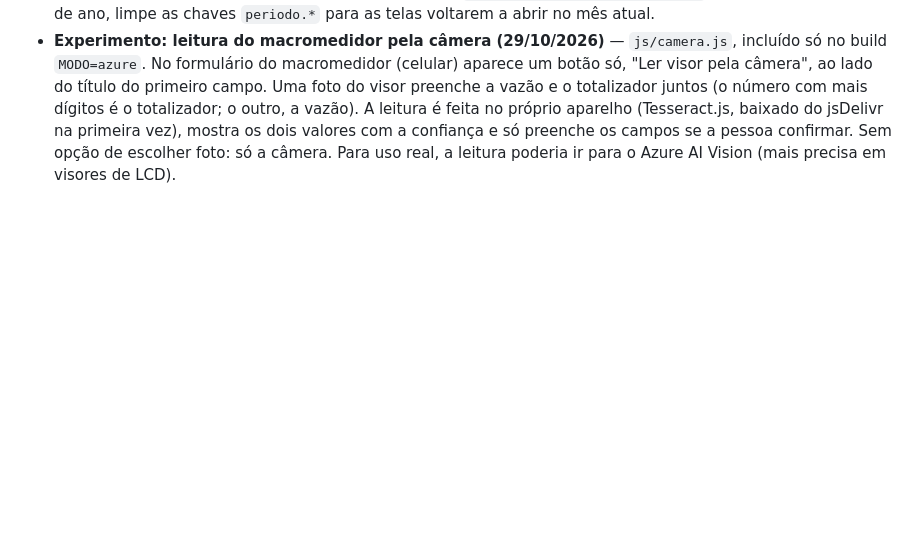
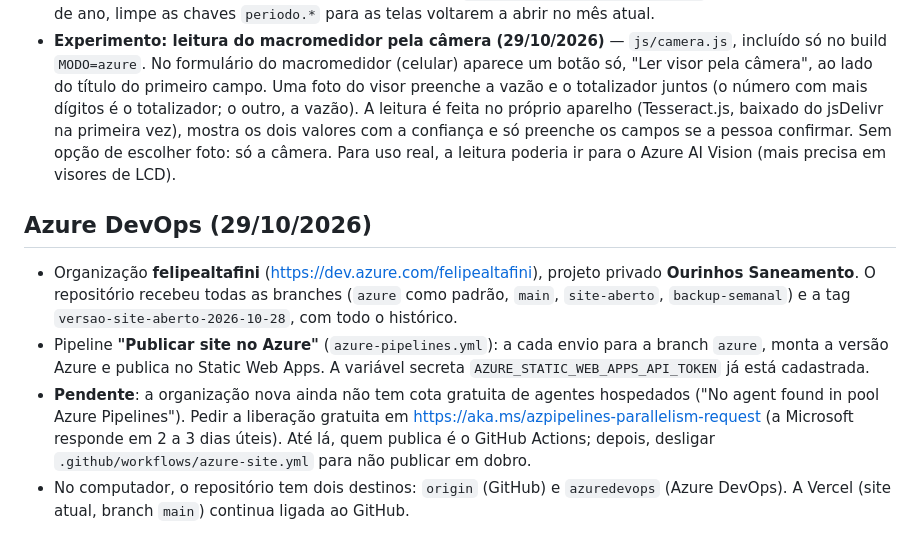
Before and after one commit to Rodrigues9/GSInimaBrasil, a Markdown page: MIGRACAO-AZURE.md, the part around the change. Rendered like a GitHub page; blank space fills up the shorter version.

Commit message:
Documenta o Azure DevOps e a pendência da cota gratuita de pipelines
Co-Authored-By: Claude Opus 5.5 <noreply@anthropic.com>

```diff
--- a/MIGRACAO-AZURE.md
+++ b/MIGRACAO-AZURE.md
@@ -61,3 +61,10 @@ O registro próprio do app no Entra ID (para limitar o login só à empresa, no
 - **Regras de acesso rápidas** (`scripts/azure/5-regras-rapidas.sql`): as regras passaram a calcular "quem está conectado" uma vez por consulta, e não uma vez por linha. Os volumes do ano caíram de 27–84 s para menos de 2 s, com o mesmo resultado de acesso. Rodar de novo depois de restaurar a estrutura.
 - Cada pessoa tem o último período guardado por tela (`ourinhos_usuarios.preferencias`). Se os dados mudarem de ano, limpe as chaves `periodo.*` para as telas voltarem a abrir no mês atual.
 - **Experimento: leitura do macromedidor pela câmera (29/10/2026)** — `js/camera.js`, incluído só no build `MODO=azure`. No formulário do macromedidor (celular) aparece um botão só, "Ler visor pela câmera", ao lado do título do primeiro campo. Uma foto do visor preenche a vazão e o totalizador juntos (o número com mais dígitos é o totalizador; o outro, a vazão). A leitura é feita no próprio aparelho (Tesseract.js, baixado do jsDelivr na primeira vez), mostra os dois valores com a confiança e só preenche os campos se a pessoa confirmar. Sem opção de escolher foto: só a câmera. Para uso real, a leitura poderia ir para o Azure AI Vision (mais precisa em visores de LCD).
+
+## Azure DevOps (29/10/2026)
+
+- Organização **felipealtafini** (https://dev.azure.com/felipealtafini), projeto privado **Ourinhos Saneamento**. O repositório recebeu todas as branches (`azure` como padrão, `main`, `site-aberto`, `backup-semanal`) e a tag `versao-site-aberto-2026-10-28`, com todo o histórico.
+- Pipeline **"Publicar site no Azure"** (`azure-pipelines.yml`): a cada envio para a branch `azure`, monta a versão Azure e publica no Static Web Apps. A variável secreta `AZURE_STATIC_WEB_APPS_API_TOKEN` já está cadastrada.
+- **Pendente**: a organização nova ainda não tem cota gratuita de agentes hospedados ("No agent found in pool Azure Pipelines"). Pedir a liberação gratuita em https://aka.ms/azpipelines-parallelism-request (a Microsoft responde em 2 a 3 dias úteis). Até lá, quem publica é o GitHub Actions; depois, desligar `.github/workflows/azure-site.yml` para não publicar em dobro.
+- No computador, o repositório tem dois destinos: `origin` (GitHub) e `azuredevops` (Azure DevOps). A Vercel (site atual, branch `main`) continua ligada ao GitHub.
```
